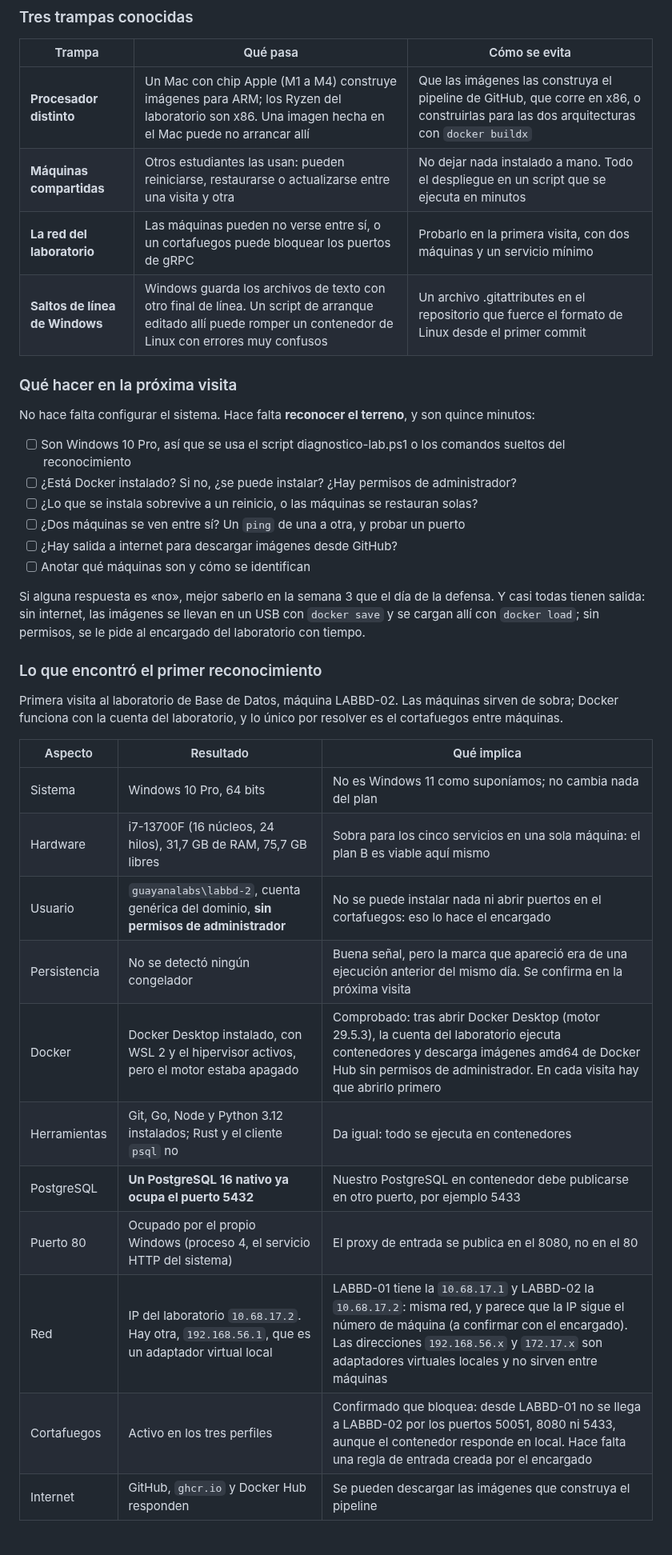
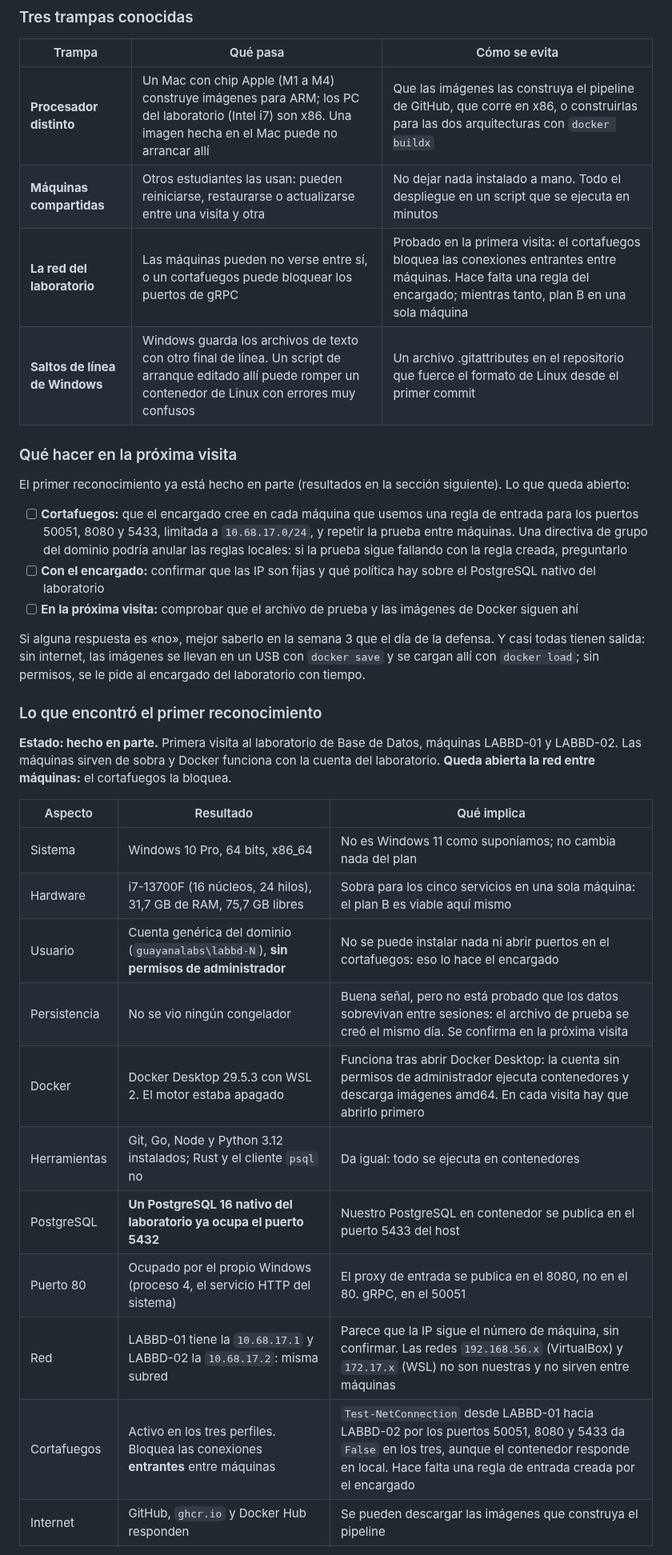
Before and after one commit to iadev2005/hydrovalley, a Markdown page: docs/documento-inicial.md, the part around one of its changes. Shown at 80% size. GitHub-like rendering.

Commit message:
docs: add schedule, lab reconnaissance results and rename decisions section

```diff
--- a/docs/documento-inicial.md
+++ b/docs/documento-inicial.md
@@ -1095,40 +1095,37 @@ La pieza que lo hace posible es Docker. Cada servicio viaja en un contenedor que
 
 | Trampa | Qué pasa | Cómo se evita |
 | --- | --- | --- |
-| **Procesador distinto** | Un Mac con chip Apple (M1 a M4) construye imágenes para ARM; los Ryzen del laboratorio son x86. Una imagen hecha en el Mac puede no arrancar allí | Que las imágenes las construya el pipeline de GitHub, que corre en x86, o construirlas para las dos arquitecturas con `docker buildx` |
+| **Procesador distinto** | Un Mac con chip Apple (M1 a M4) construye imágenes para ARM; los PC del laboratorio (Intel i7) son x86. Una imagen hecha en el Mac puede no arrancar allí | Que las imágenes las construya el pipeline de GitHub, que corre en x86, o construirlas para las dos arquitecturas con `docker buildx` |
 | **Máquinas compartidas** | Otros estudiantes las usan: pueden reiniciarse, restaurarse o actualizarse entre una visita y otra | No dejar nada instalado a mano. Todo el despliegue en un script que se ejecuta en minutos |
-| **La red del laboratorio** | Las máquinas pueden no verse entre sí, o un cortafuegos puede bloquear los puertos de gRPC | Probarlo en la primera visita, con dos máquinas y un servicio mínimo |
+| **La red del laboratorio** | Las máquinas pueden no verse entre sí, o un cortafuegos puede bloquear los puertos de gRPC | Probado en la primera visita: el cortafuegos bloquea las conexiones entrantes entre máquinas. Hace falta una regla del encargado; mientras tanto, plan B en una sola máquina |
 | **Saltos de línea de Windows** | Windows guarda los archivos de texto con otro final de línea. Un script de arranque editado allí puede romper un contenedor de Linux con errores muy confusos | Un archivo .gitattributes en el repositorio que fuerce el formato de Linux desde el primer commit |
 
 ### Qué hacer en la próxima visita
 
-No hace falta configurar el sistema. Hace falta **reconocer el terreno**, y son quince minutos:
+El primer reconocimiento ya está hecho en parte (resultados en la sección siguiente). Lo que queda abierto:
 
-- [ ] Son Windows 10 Pro, así que se usa el script diagnostico-lab.ps1 o los comandos sueltos del reconocimiento
-- [ ] ¿Está Docker instalado? Si no, ¿se puede instalar? ¿Hay permisos de administrador?
-- [ ] ¿Lo que se instala sobrevive a un reinicio, o las máquinas se restauran solas?
-- [ ] ¿Dos máquinas se ven entre sí? Un `ping` de una a otra, y probar un puerto
-- [ ] ¿Hay salida a internet para descargar imágenes desde GitHub?
-- [ ] Anotar qué máquinas son y cómo se identifican
+- [ ] **Cortafuegos:** que el encargado cree en cada máquina que usemos una regla de entrada para los puertos 50051, 8080 y 5433, limitada a `10.68.17.0/24`, y repetir la prueba entre máquinas. Una directiva de grupo del dominio podría anular las reglas locales: si la prueba sigue fallando con la regla creada, preguntarlo
+- [ ] **Con el encargado:** confirmar que las IP son fijas y qué política hay sobre el PostgreSQL nativo del laboratorio
+- [ ] **En la próxima visita:** comprobar que el archivo de prueba y las imágenes de Docker siguen ahí
 
 Si alguna respuesta es «no», mejor saberlo en la semana 3 que el día de la defensa. Y casi todas tienen salida: sin internet, las imágenes se llevan en un USB con `docker save` y se cargan allí con `docker load`; sin permisos, se le pide al encargado del laboratorio con tiempo.
 
 ### Lo que encontró el primer reconocimiento
 
-Primera visita al laboratorio de Base de Datos, máquina LABBD-02. Las máquinas sirven de sobra; Docker funciona con la cuenta del laboratorio, y lo único por resolver es el cortafuegos entre máquinas.
+**Estado: hecho en parte.** Primera visita al laboratorio de Base de Datos, máquinas LABBD-01 y LABBD-02. Las máquinas sirven de sobra y Docker funciona con la cuenta del laboratorio. **Queda abierta la red entre máquinas:** el cortafuegos la bloquea.
 
 | Aspecto | Resultado | Qué implica |
 | --- | --- | --- |
-| Sistema | Windows 10 Pro, 64 bits | No es Windows 11 como suponíamos; no cambia nada del plan |
+| Sistema | Windows 10 Pro, 64 bits, x86_64 | No es Windows 11 como suponíamos; no cambia nada del plan |
 | Hardware | i7-13700F (16 núcleos, 24 hilos), 31,7 GB de RAM, 75,7 GB libres | Sobra para los cinco servicios en una sola máquina: el plan B es viable aquí mismo |
-| Usuario | `guayanalabs\labbd-2`, cuenta genérica del dominio, **sin permisos de administrador** | No se puede instalar nada ni abrir puertos en el cortafuegos: eso lo hace el encargado |
-| Persistencia | No se detectó ningún congelador | Buena señal, pero la marca que apareció era de una ejecución anterior del mismo día. Se confirma en la próxima visita |
-| Docker | Docker Desktop instalado, con WSL 2 y el hipervisor activos, pero el motor estaba apagado | Comprobado: tras abrir Docker Desktop (motor 29.5.3), la cuenta del laboratorio ejecuta contenedores y descarga imágenes amd64 de Docker Hub sin permisos de administrador. En cada visita hay que abrirlo primero |
+| Usuario | Cuenta genérica del dominio (`guayanalabs\labbd-N`), **sin permisos de administrador** | No se puede instalar nada ni abrir puertos en el cortafuegos: eso lo hace el encargado |
+| Persistencia | No se vio ningún congelador | Buena señal, pero no está probado que los datos sobrevivan entre sesiones: el archivo de prueba se creó el mismo día. Se confirma en la próxima visita |
+| Docker | Docker Desktop 29.5.3 con WSL 2. El motor estaba apagado | Funciona tras abrir Docker Desktop: la cuenta sin permisos de administrador ejecuta contenedores y descarga imágenes amd64. En cada visita hay que abrirlo primero |
 | Herramientas | Git, Go, Node y Python 3.12 instalados; Rust y el cliente `psql` no | Da igual: todo se ejecuta en contenedores |
-| PostgreSQL | **Un PostgreSQL 16 nativo ya ocupa el puerto 5432** | Nuestro PostgreSQL en contenedor debe publicarse en otro puerto, por ejemplo 5433 |
-| Puerto 80 | Ocupado por el propio Windows (proceso 4, el servicio HTTP del sistema) | El proxy de entrada se publica en el 8080, no en el 80 |
-| Red | IP del laboratorio `10.68.17.2`. Hay otra, `192.168.56.1`, que es un adaptador virtual local | LABBD-01 tiene la `10.68.17.1` y LABBD-02 la `10.68.17.2`: misma red, y parece que la IP sigue el número de máquina (a confirmar con el encargado). Las direcciones `192.168.56.x` y `172.17.x` son adaptadores virtuales locales y no sirven entre máquinas |
-| Cortafuegos | Activo en los tres perfiles | Confirmado que bloquea: desde LABBD-01 no se llega a LABBD-02 por los puertos 50051, 8080 ni 5433, aunque el contenedor responde en local. Hace falta una regla de entrada creada por el encargado |
+| PostgreSQL | **Un PostgreSQL 16 nativo del laboratorio ya ocupa el puerto 5432** | Nuestro PostgreSQL en contenedor se publica en el puerto 5433 del host |
+| Puerto 80 | Ocupado por el propio Windows (proceso 4, el servicio HTTP del sistema) | El proxy de entrada se publica en el 8080, no en el 80. gRPC, en el 50051 |
+| Red | LABBD-01 tiene la `10.68.17.1` y LABBD-02 la `10.68.17.2`: misma subred | Parece que la IP sigue el número de máquina, sin confirmar. Las redes `192.168.56.x` (VirtualBox) y `172.17.x` (WSL) no son nuestras y no sirven entre máquinas |
+| Cortafuegos | Activo en los tres perfiles. Bloquea las conexiones **entrantes** entre máquinas | `Test-NetConnection` desde LABBD-01 hacia LABBD-02 por los puertos 50051, 8080 y 5433 da `False` en los tres, aunque el contenedor responde en local. Hace falta una regla de entrada creada por el encargado |
 | Internet | GitHub, `ghcr.io` y Docker Hub responden | Se pueden descargar las imágenes que construya el pipeline |
 
 **Pendiente con el encargado:** crear en cada máquina que usemos una regla de entrada acotada a esos tres puertos y a la red del laboratorio, y volver a hacer la prueba de red. La regla, para que la ejecute como administrador:
```
Also changed, not shown: other parts of docs/documento-inicial.md (+12 -4 lines), CLAUDE.md (+17 -3 lines).
